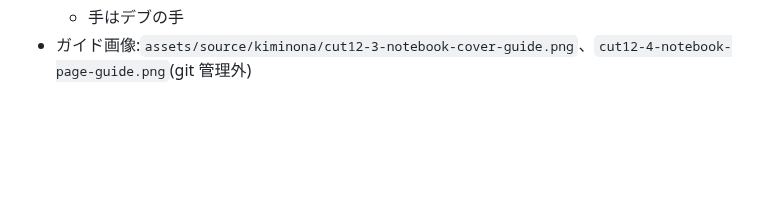
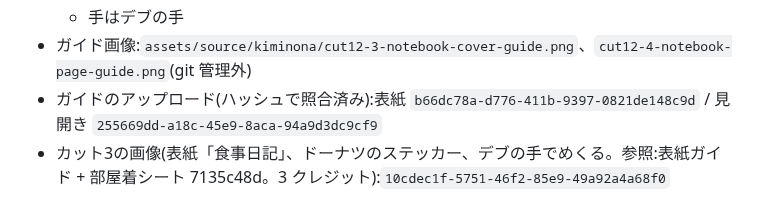
Before and after one commit to jaruj7434-wq/-, a Markdown page: prompts/kiminona-parody/cut12-discovery.md, the part around the change. GitHub-like rendering; blank space fills up the shorter version.

Commit message:
cut12: カット3の画像を記録
Co-Authored-By: Claude Opus 5.5 <noreply@anthropic.com>
Claude-Session: https://claude.ai/code/session_016kBWZKsyqjCAKE5ammfRW8

```diff
--- a/prompts/kiminona-parody/cut12-discovery.md
+++ b/prompts/kiminona-parody/cut12-discovery.md
@@ -82,3 +82,5 @@
   - 左ページ:ラーメン・焼肉・ドーナツ・ポテトチップス・唐揚げなどの文字と食べ物の絵を鉛筆で乱雑に
   - 手はデブの手
 - ガイド画像:`assets/source/kiminona/cut12-3-notebook-cover-guide.png`、`cut12-4-notebook-page-guide.png`(git 管理外)
+- ガイドのアップロード(ハッシュで照合済み):表紙 `b66dc78a-d776-411b-9397-0821de148c9d` / 見開き `255669dd-a18c-45e9-8aca-94a9d3dc9cf9`
+- カット3の画像(表紙「食事日記」、ドーナツのステッカー、デブの手でめくる。参照:表紙ガイド + 部屋着シート 7135c48d。3 クレジット):`10cdec1f-5751-46f2-85e9-49a92a4a68f0`
```
